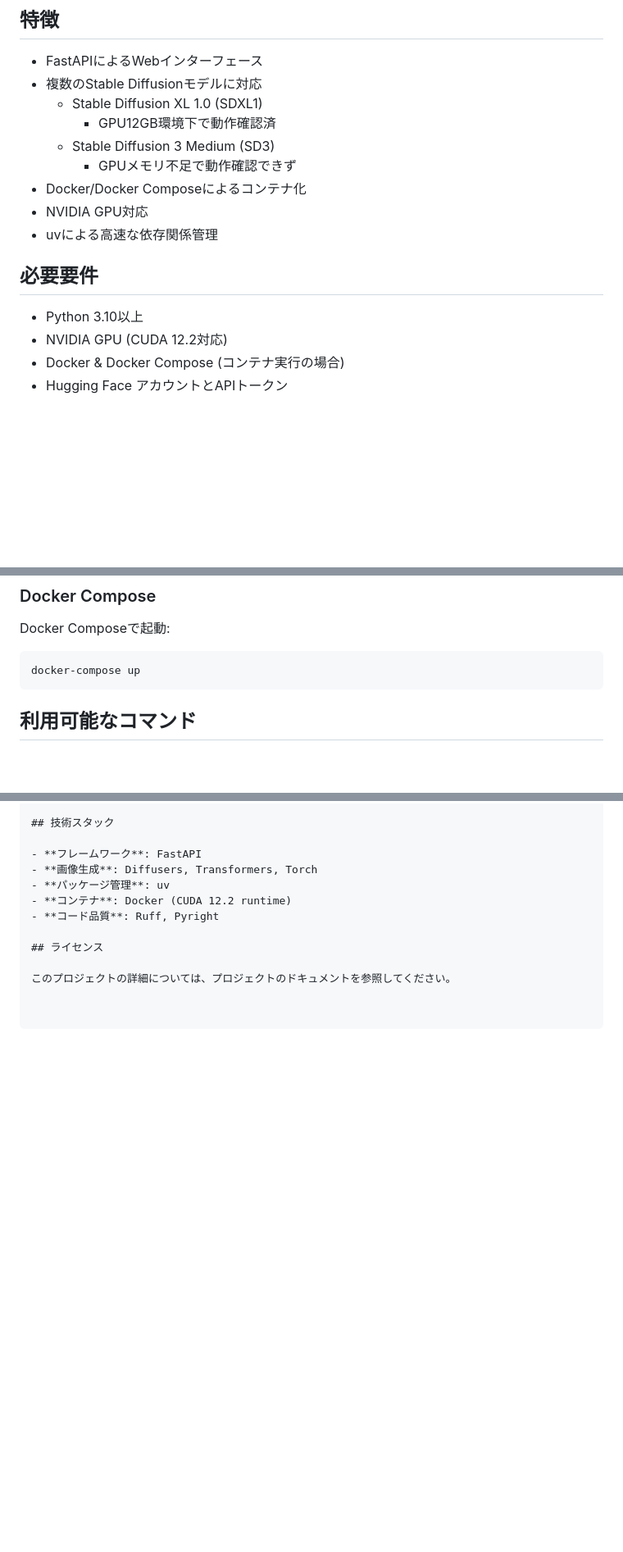
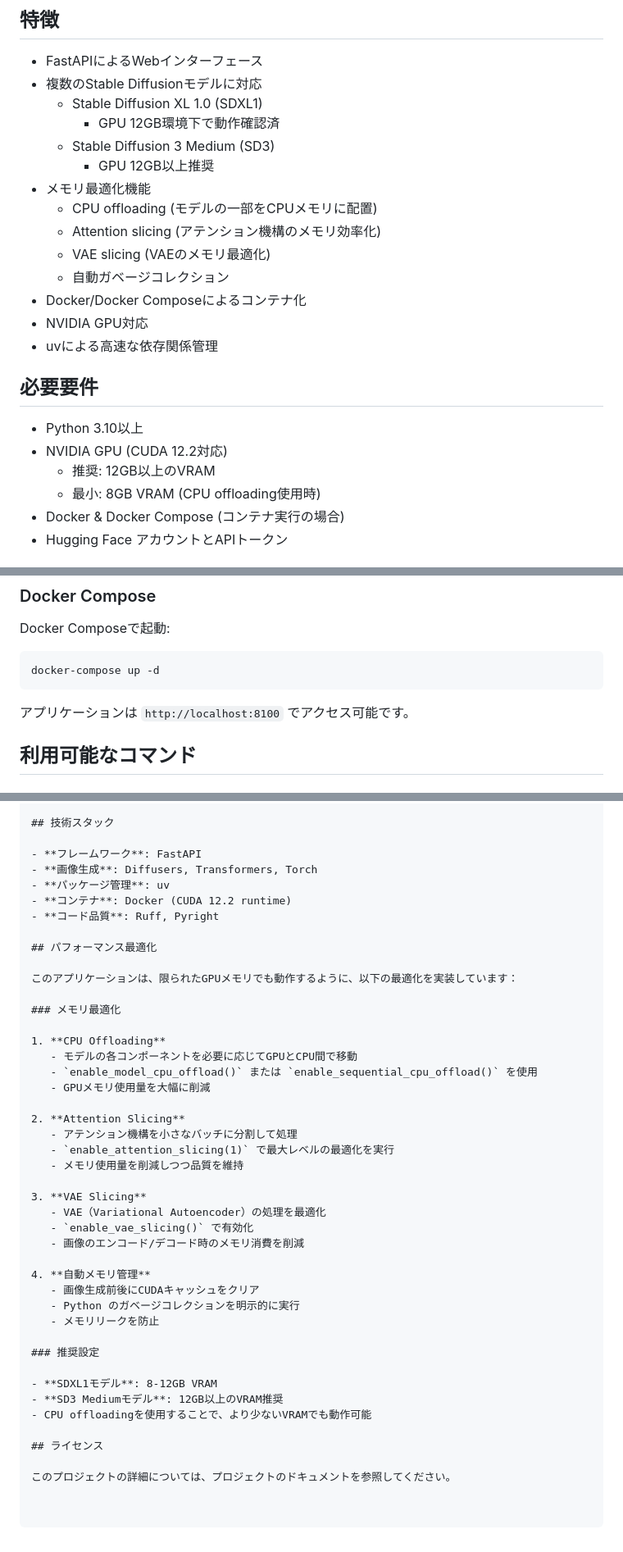
Before and after one commit to ospear/t2i, a Markdown page: README.md, 3 parts joined by grey strips. Shown at 82% size. Rendered like a GitHub page; blank space fills up the shorter version.

Commit message:
Update README with comprehensive memory optimization documentation
- Add detailed memory optimization features section
- Document GPU VRAM requirements (recommended: 12GB+, minimum: 8GB with CPU offloading)
- Add environment variable explanations for PYTORCH_CUDA_ALLOC_CONF
- Add performance optimization section with detailed explanations of:
  - CPU offloading mechanisms
  - Attention slicing benefits
  - VAE slicing functionality
  - Automatic memory management
- Update model requirements with actual testing results
- Fix docker-compose command to use -d flag for detached mode
- Add recommended settings for different models

🤖 Generated with [Claude Code](https://claude.com/claude-code)

Co-Authored-By: Claude <noreply@anthropic.com>

````diff
--- a/README.md
+++ b/README.md
@@ -8,9 +8,14 @@ Stable Diffusion を使用して、プロンプトから画像を生成します
 - FastAPIによるWebインターフェース
 - 複数のStable Diffusionモデルに対応
   - Stable Diffusion XL 1.0 (SDXL1)
-    - GPU12GB環境下で動作確認済
+    - GPU 12GB環境下で動作確認済
   - Stable Diffusion 3 Medium (SD3)
-    - GPUメモリ不足で動作確認できず
+    - GPU 12GB以上推奨
+- メモリ最適化機能
+  - CPU offloading (モデルの一部をCPUメモリに配置)
+  - Attention slicing (アテンション機構のメモリ効率化)
+  - VAE slicing (VAEのメモリ最適化)
+  - 自動ガベージコレクション
 - Docker/Docker Composeによるコンテナ化
 - NVIDIA GPU対応
 - uvによる高速な依存関係管理
@@ -19,6 +24,8 @@ Stable Diffusion を使用して、プロンプトから画像を生成します
 
 - Python 3.10以上
 - NVIDIA GPU (CUDA 12.2対応)
+  - 推奨: 12GB以上のVRAM
+  - 最小: 8GB VRAM (CPU offloading使用時)
 - Docker & Docker Compose (コンテナ実行の場合)
 - Hugging Face アカウントとAPIトークン
 
@@ -71,8 +84,9 @@ make run
 Docker Composeで起動:
 
 ```bash
-docker-compose up
+docker-compose up -d
 ```
+アプリケーションは `http://localhost:8100` でアクセス可能です。
 
 ## 利用可能なコマンド
 
@@ -137,6 +151,38 @@ Webインターフェースを表示
 - **コンテナ**: Docker (CUDA 12.2 runtime)
 - **コード品質**: Ruff, Pyright
 
+## パフォーマンス最適化
+
+このアプリケーションは、限られたGPUメモリでも動作するように、以下の最適化を実装しています：
+
+### メモリ最適化
+
+1. **CPU Offloading**
+   - モデルの各コンポーネントを必要に応じてGPUとCPU間で移動
+   - `enable_model_cpu_offload()` または `enable_sequential_cpu_offload()` を使用
+   - GPUメモリ使用量を大幅に削減
+
+2. **Attention Slicing**
+   - アテンション機構を小さなバッチに分割して処理
+   - `enable_attention_slicing(1)` で最大レベルの最適化を実行
+   - メモリ使用量を削減しつつ品質を維持
+
+3. **VAE Slicing**
+   - VAE（Variational Autoencoder）の処理を最適化
+   - `enable_vae_slicing()` で有効化
+   - 画像のエンコード/デコード時のメモリ消費を削減
+
+4. **自動メモリ管理**
+   - 画像生成前後にCUDAキャッシュをクリア
+   - Python のガベージコレクションを明示的に実行
+   - メモリリークを防止
+
+### 推奨設定
+
+- **SDXL1モデル**: 8-12GB VRAM
+- **SD3 Mediumモデル**: 12GB以上のVRAM推奨
+- CPU offloadingを使用することで、より少ないVRAMでも動作可能
+
 ## ライセンス
 
 このプロジェクトの詳細については、プロジェクトのドキュメントを参照してください。
````
Also changed, not shown: other parts of README.md (+7 -1 lines).
